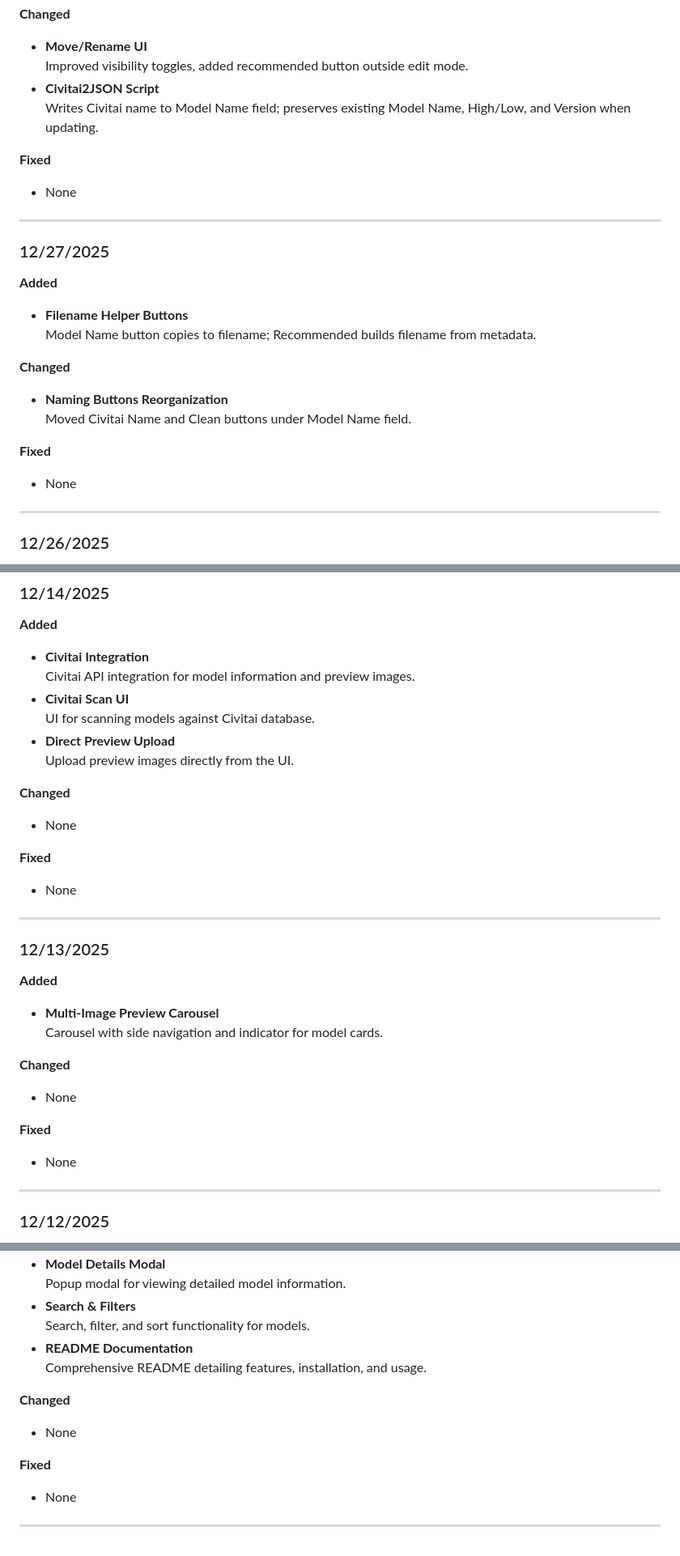
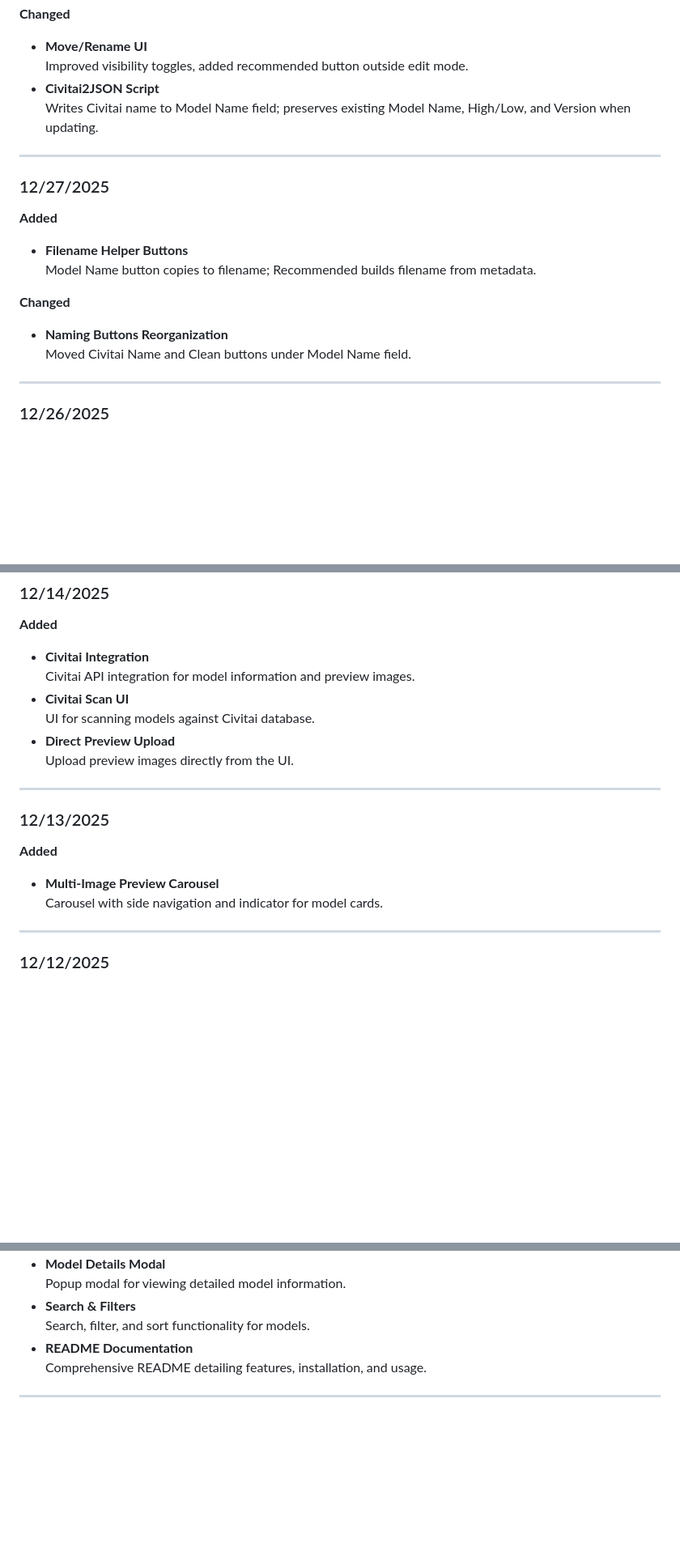
Before and after one commit to MrKuenning/Lora-Model-Manager, a Markdown page: changelog.md, 3 parts joined by grey strips. Shown at 81% size. GitHub-like rendering; blank space fills up the shorter version.

```diff
--- a/changelog.md
+++ b/changelog.md
@@ -91,9 +82,6 @@
 - **Civitai2JSON Script**
   Writes Civitai name to Model Name field; preserves existing Model Name, High/Low, and Version when updating.
 
-**Fixed**
-- None
-
 ---
 
 ### 12/27/2025
@@ -105,9 +93,6 @@
 **Changed**
 - **Naming Buttons Reorganization**
   Moved Civitai Name and Clean buttons under Model Name field.
-
-**Fixed**
-- None
 
 ---
 
@@ -209,12 +188,6 @@
 - **Direct Preview Upload**
   Upload preview images directly from the UI.
 
-**Changed**
-- None
-
-**Fixed**
-- None
-
 ---
 
 ### 12/13/2025
@@ -222,12 +195,6 @@
 **Added**
 - **Multi-Image Preview Carousel**
   Carousel with side navigation and indicator for model cards.
-
-**Changed**
-- None
-
-**Fixed**
-- None
 
 ---
 
@@ -247,10 +214,4 @@
 - **README Documentation**
   Comprehensive README detailing features, installation, and usage.
 
-**Changed**
-- None
-
-**Fixed**
-- None
-
 ---
```
Also changed, not shown: other parts of changelog.md (+0 -15 lines), README.md (+7 -1 lines).
